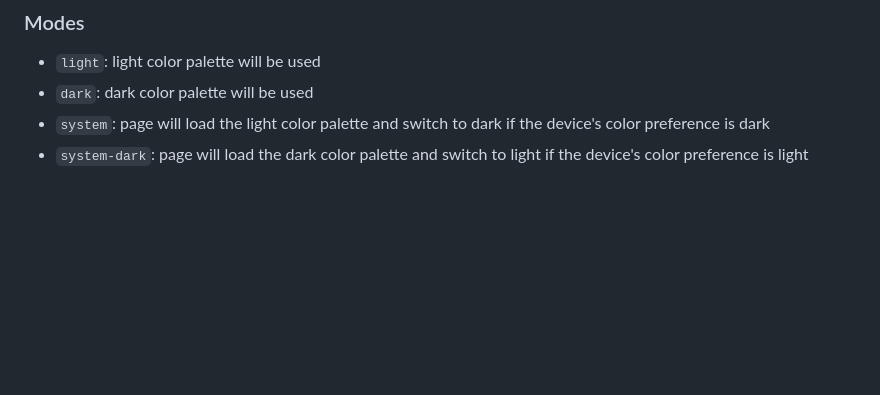
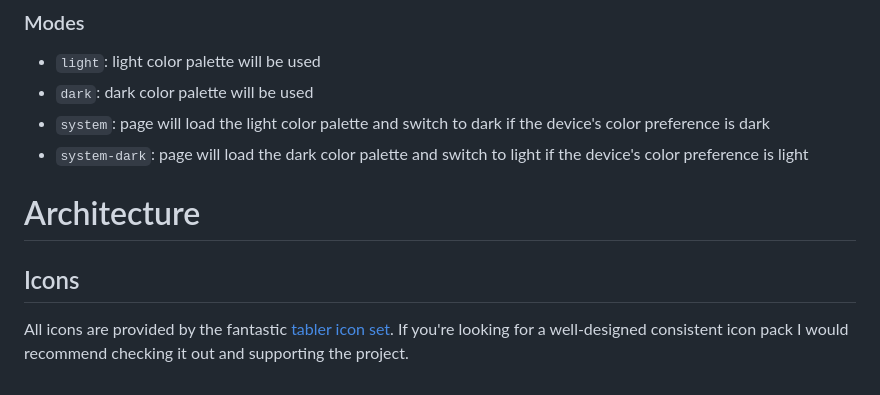
Before and after one commit to jacob-shuman/ephemurl, a Markdown page: README.md, the part around the change. Rendered like a GitHub page; blank space fills up the shorter version.

Commit message:
docs: credits to tablet for icons

```diff
--- a/README.md
+++ b/README.md
@@ -67,3 +67,8 @@ All ephemurl apps are styled using a ["theme"](./shared/db/theme.ts) key in thei
 - `dark`: dark color palette will be used
 - `system`: page will load the light color palette and switch to dark if the device's color preference is dark
 - `system-dark`: page will load the dark color palette and switch to light if the device's color preference is light
+
+# Architecture
+
+## Icons
+All icons are provided by the fantastic [tabler icon set](https://tabler.io/icons). If you're looking for a well-designed consistent icon pack I would recommend checking it out and supporting the project.
```
